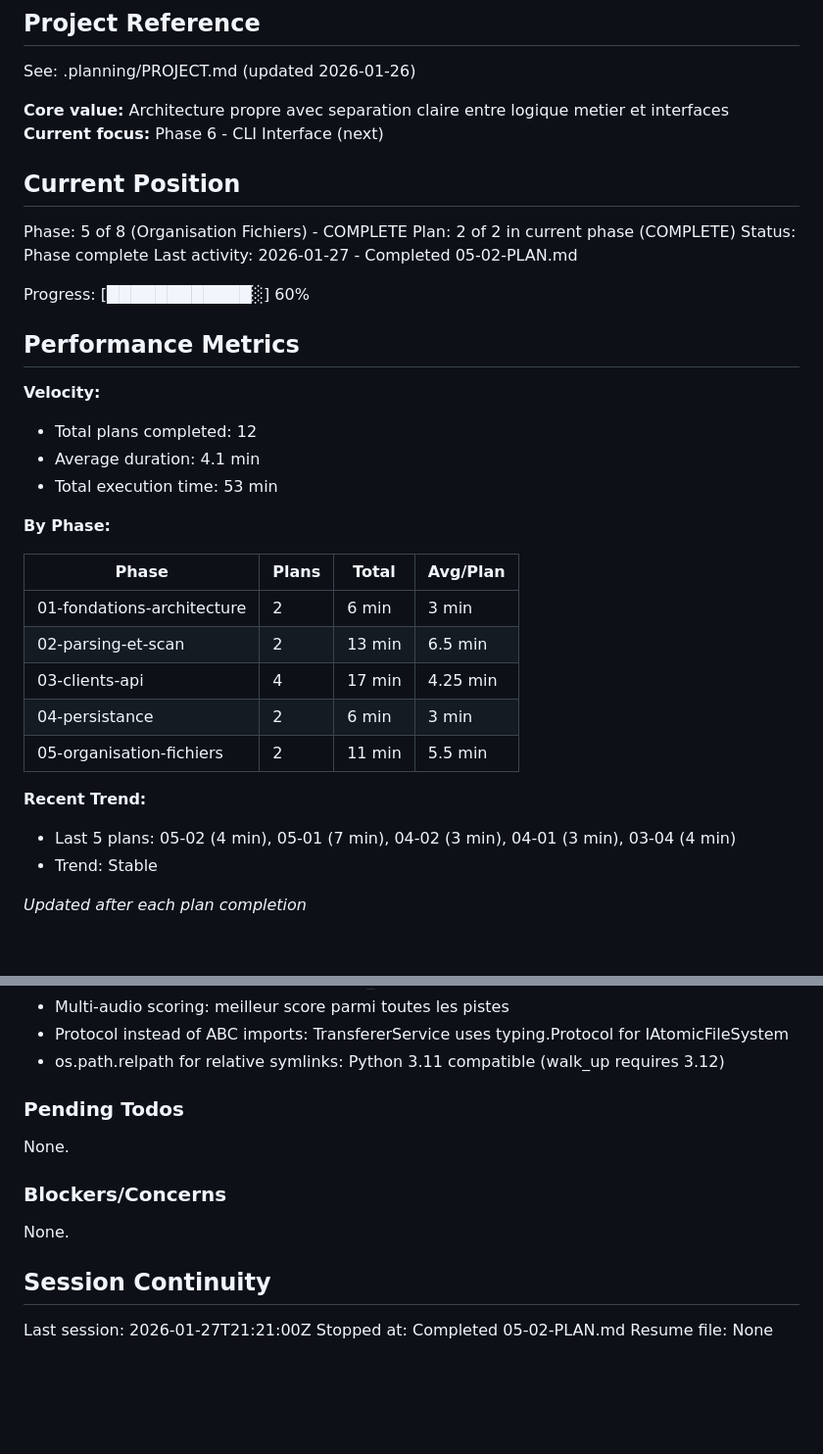
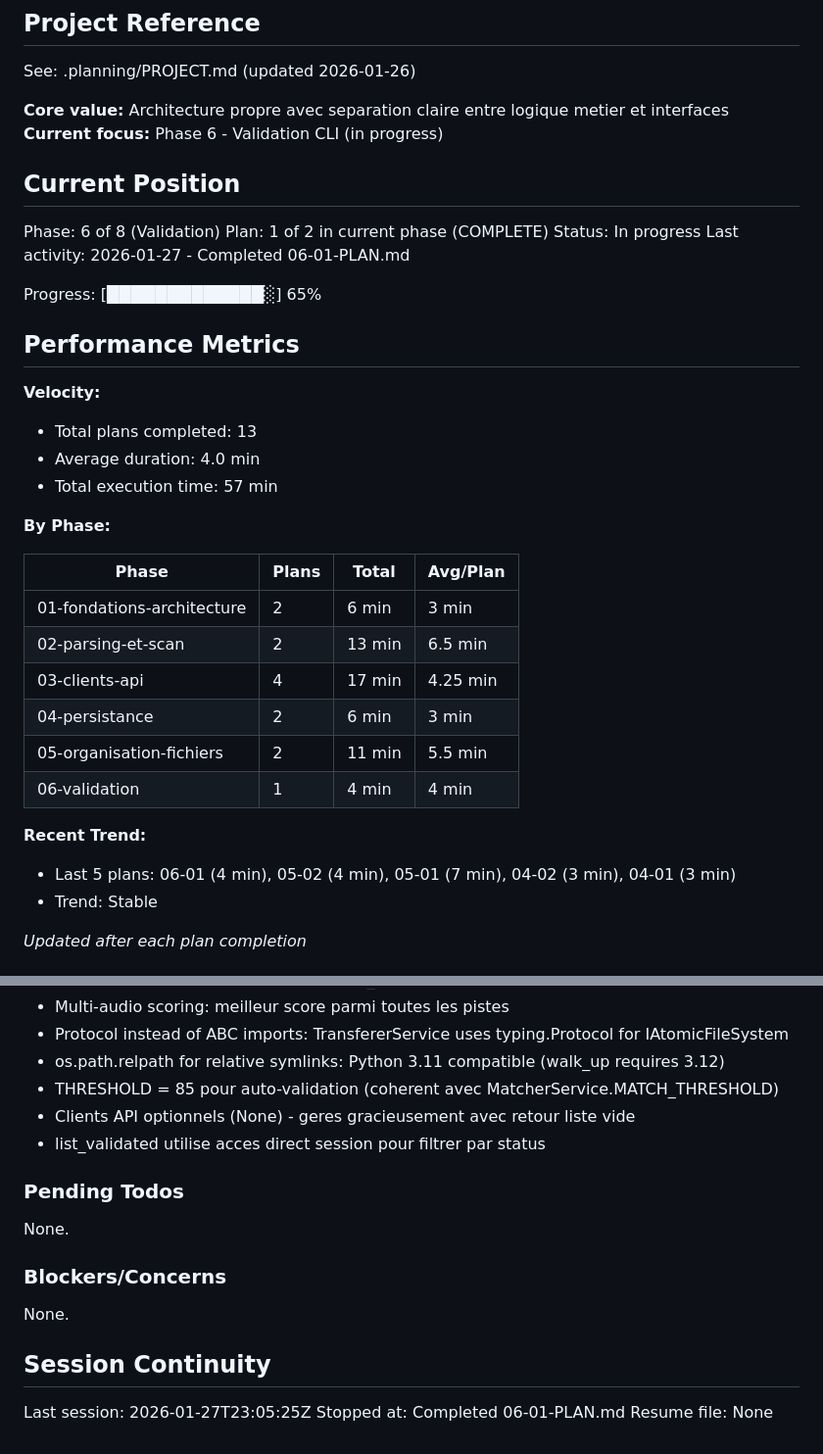
Before and after one commit to jpokinter87/cine_org, a Markdown page: .planning/STATE.md, 2 parts joined by grey strips. Shown at 98% size. GitHub-like rendering; blank space fills up the shorter version.

Commit message:
docs(06-01): complete validation service plan
Tasks completed: 3/3
- Task 1: Create ValidationService with business logic
- Task 2: Add comprehensive tests (27 tests, 90% coverage)
- Task 3: Wire ValidationService and API clients in DI container

SUMMARY: .planning/phases/06-validation/06-01-SUMMARY.md

Co-Authored-By: Claude Opus 4.5 <noreply@anthropic.com>

```diff
--- a/.planning/STATE.md
+++ b/.planning/STATE.md
@@ -5,23 +5,23 @@
 See: .planning/PROJECT.md (updated 2026-01-26)
 
 **Core value:** Architecture propre avec separation claire entre logique metier et interfaces
-**Current focus:** Phase 6 - CLI Interface (next)
+**Current focus:** Phase 6 - Validation CLI (in progress)
 
 ## Current Position
 
-Phase: 5 of 8 (Organisation Fichiers) - COMPLETE
-Plan: 2 of 2 in current phase (COMPLETE)
-Status: Phase complete
-Last activity: 2026-01-27 - Completed 05-02-PLAN.md
+Phase: 6 of 8 (Validation)
+Plan: 1 of 2 in current phase (COMPLETE)
+Status: In progress
+Last activity: 2026-01-27 - Completed 06-01-PLAN.md
 
-Progress: [████████████░] 60%
+Progress: [█████████████░] 65%
 
 ## Performance Metrics
 
 **Velocity:**
-- Total plans completed: 12
-- Average duration: 4.1 min
-- Total execution time: 53 min
+- Total plans completed: 13
+- Average duration: 4.0 min
+- Total execution time: 57 min
 
 **By Phase:**
 
@@ -32,9 +32,10 @@ Progress: [████████████░] 60%
 | 03-clients-api | 4 | 17 min | 4.25 min |
 | 04-persistance | 2 | 6 min | 3 min |
 | 05-organisation-fichiers | 2 | 11 min | 5.5 min |
+| 06-validation | 1 | 4 min | 4 min |
 
 **Recent Trend:**
-- Last 5 plans: 05-02 (4 min), 05-01 (7 min), 04-02 (3 min), 04-01 (3 min), 03-04 (4 min)
+- Last 5 plans: 06-01 (4 min), 05-02 (4 min), 05-01 (7 min), 04-02 (3 min), 04-01 (3 min)
 - Trend: Stable
 
 *Updated after each plan completion*
@@ -87,6 +88,9 @@ Recent decisions affecting current work:
 - Multi-audio scoring: meilleur score parmi toutes les pistes
 - Protocol instead of ABC imports: TransfererService uses typing.Protocol for IAtomicFileSystem
 - os.path.relpath for relative symlinks: Python 3.11 compatible (walk_up requires 3.12)
+- THRESHOLD = 85 pour auto-validation (coherent avec MatcherService.MATCH_THRESHOLD)
+- Clients API optionnels (None) - geres gracieusement avec retour liste vide
+- list_validated utilise acces direct session pour filtrer par status
 
 ### Pending Todos
 
@@ -98,6 +102,6 @@ None.
 
 ## Session Continuity
 
-Last session: 2026-01-27T21:21:00Z
-Stopped at: Completed 05-02-PLAN.md
+Last session: 2026-01-27T23:05:25Z
+Stopped at: Completed 06-01-PLAN.md
 Resume file: None
```
Also changed, not shown: 1 other file.
